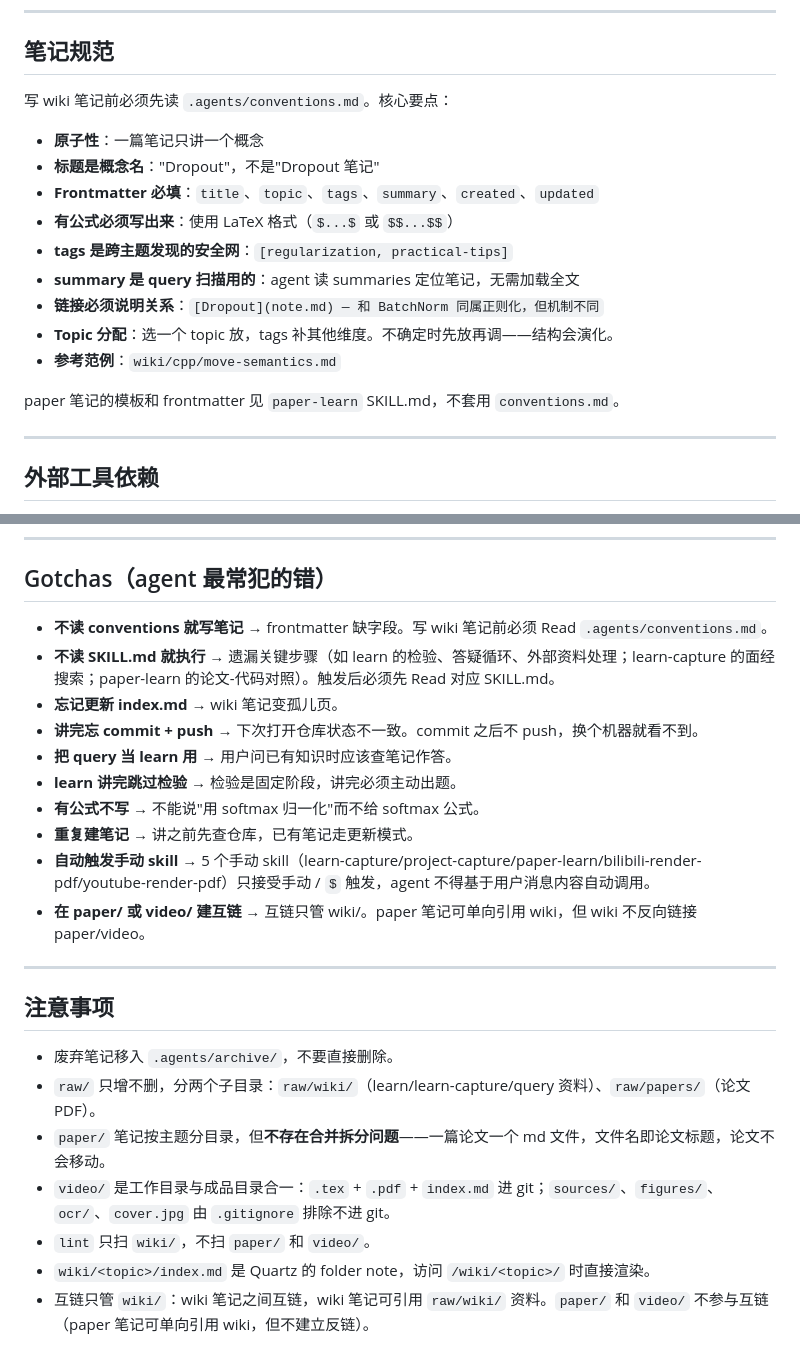
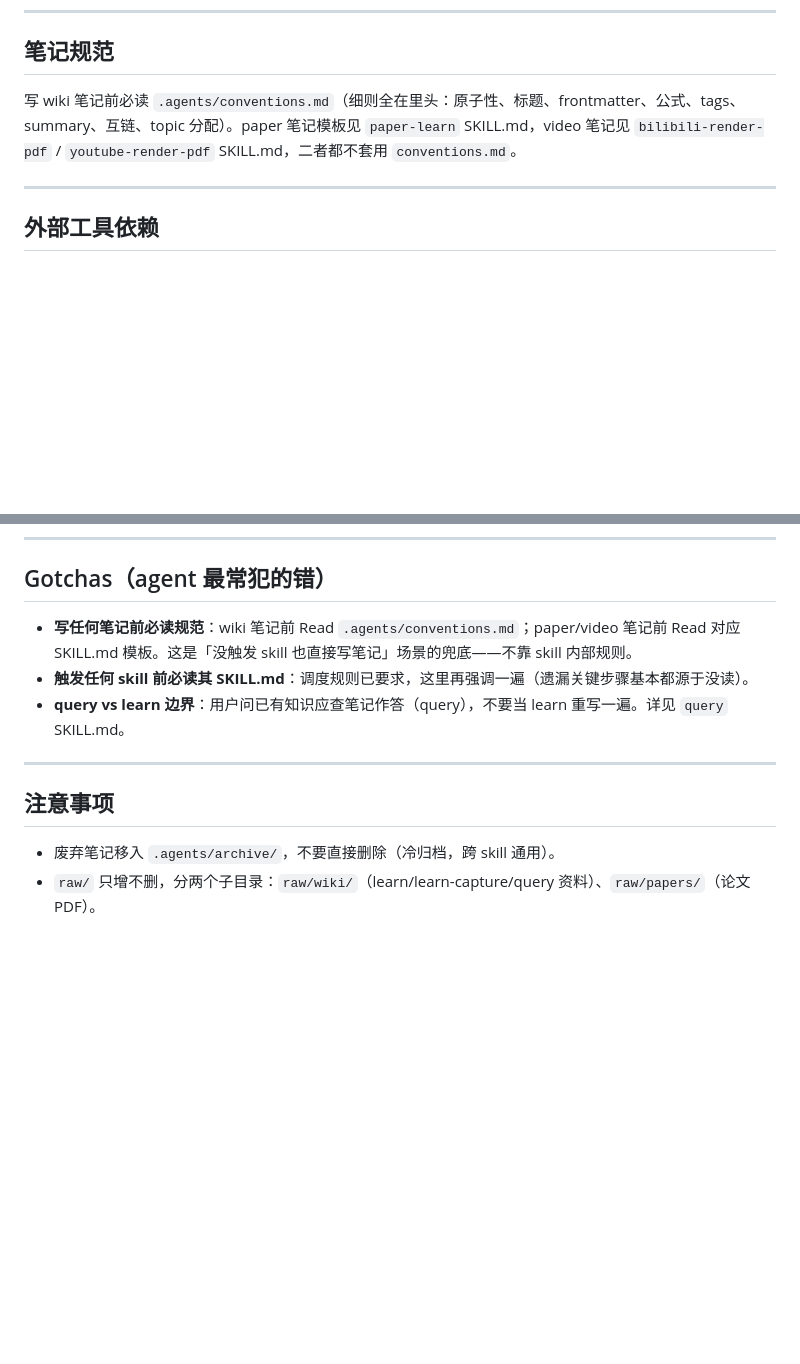
Before and after one commit to hypiasd/grounds, a Markdown page: AGENTS.md, 2 parts joined by grey strips. Rendered like a GitHub page; blank space fills up the shorter version.

Commit message:
lint grounds: 把笔记规范/Gotchas/注意事项去重为指针，细则已在 conventions 与 SKILL.md

```diff
--- a/AGENTS.md
+++ b/AGENTS.md
@@ -130,19 +130,7 @@ grounds/
 
 ## 笔记规范
 
-写 wiki 笔记前必须先读 `.agents/conventions.md`。核心要点：
-
-- **原子性**：一篇笔记只讲一个概念
-- **标题是概念名**："Dropout"，不是"Dropout 笔记"
-- **Frontmatter 必填**：`title`、`topic`、`tags`、`summary`、`created`、`updated`
-- **有公式必须写出来**：使用 LaTeX 格式（`$...$` 或 `$$...$$`）
-- **tags 是跨主题发现的安全网**：`[regularization, practical-tips]`
-- **summary 是 query 扫描用的**：agent 读 summaries 定位笔记，无需加载全文
-- **链接必须说明关系**：`[Dropout](note.md) — 和 BatchNorm 同属正则化，但机制不同`
-- **Topic 分配**：选一个 topic 放，tags 补其他维度。不确定时先放再调——结构会演化。
-- **参考范例**：`wiki/cpp/move-semantics.md`
-
-paper 笔记的模板和 frontmatter 见 `paper-learn` SKILL.md，不套用 `conventions.md`。
+写 wiki 笔记前必读 `.agents/conventions.md`（细则全在里头：原子性、标题、frontmatter、公式、tags、summary、互链、topic 分配）。paper 笔记模板见 `paper-learn` SKILL.md，video 笔记见 `bilibili-render-pdf` / `youtube-render-pdf` SKILL.md，二者都不套用 `conventions.md`。
 
 ---
 
@@ -186,25 +174,13 @@ paper 笔记的模板和 frontmatter 见 `paper-learn` SKILL.md，不套用 `con
 
 ## Gotchas（agent 最常犯的错）
 
-- **不读 conventions 就写笔记** → frontmatter 缺字段。写 wiki 笔记前必须 Read `.agents/conventions.md`。
-- **不读 SKILL.md 就执行** → 遗漏关键步骤（如 learn 的检验、答疑循环、外部资料处理；learn-capture 的面经搜索；paper-learn 的论文-代码对照）。触发后必须先 Read 对应 SKILL.md。
-- **忘记更新 index.md** → wiki 笔记变孤儿页。
-- **讲完忘 commit + push** → 下次打开仓库状态不一致。commit 之后不 push，换个机器就看不到。
-- **把 query 当 learn 用** → 用户问已有知识时应该查笔记作答。
-- **learn 讲完跳过检验** → 检验是固定阶段，讲完必须主动出题。
-- **有公式不写** → 不能说"用 softmax 归一化"而不给 softmax 公式。
-- **重复建笔记** → 讲之前先查仓库，已有笔记走更新模式。
-- **自动触发手动 skill** → 5 个手动 skill（learn-capture/project-capture/paper-learn/bilibili-render-pdf/youtube-render-pdf）只接受手动 / `$` 触发，agent 不得基于用户消息内容自动调用。
-- **在 paper/ 或 video/ 建互链** → 互链只管 wiki/。paper 笔记可单向引用 wiki，但 wiki 不反向链接 paper/video。
+- **写任何笔记前必读规范**：wiki 笔记前 Read `.agents/conventions.md`；paper/video 笔记前 Read 对应 SKILL.md 模板。这是「没触发 skill 也直接写笔记」场景的兜底——不靠 skill 内部规则。
+- **触发任何 skill 前必读其 SKILL.md**：调度规则已要求，这里再强调一遍（遗漏关键步骤基本都源于没读）。
+- **query vs learn 边界**：用户问已有知识应查笔记作答（query），不要当 learn 重写一遍。详见 `query` SKILL.md。
 
 ---
 
 ## 注意事项
 
-- 废弃笔记移入 `.agents/archive/`，不要直接删除。
+- 废弃笔记移入 `.agents/archive/`，不要直接删除（冷归档，跨 skill 通用）。
 - `raw/` 只增不删，分两个子目录：`raw/wiki/`（learn/learn-capture/query 资料）、`raw/papers/`（论文 PDF）。
-- `paper/` 笔记按主题分目录，但**不存在合并拆分问题**——一篇论文一个 md 文件，文件名即论文标题，论文不会移动。
-- `video/` 是工作目录与成品目录合一：`.tex` + `.pdf` + `index.md` 进 git；`sources/`、`figures/`、`ocr/`、`cover.jpg` 由 `.gitignore` 排除不进 git。
-- `lint` 只扫 `wiki/`，不扫 `paper/` 和 `video/`。
-- `wiki/<topic>/index.md` 是 Quartz 的 folder note，访问 `/wiki/<topic>/` 时直接渲染。
-- 互链只管 `wiki/`：wiki 笔记之间互链，wiki 笔记可引用 `raw/wiki/` 资料。`paper/` 和 `video/` 不参与互链（paper 笔记可单向引用 wiki，但不建立反链）。
```
